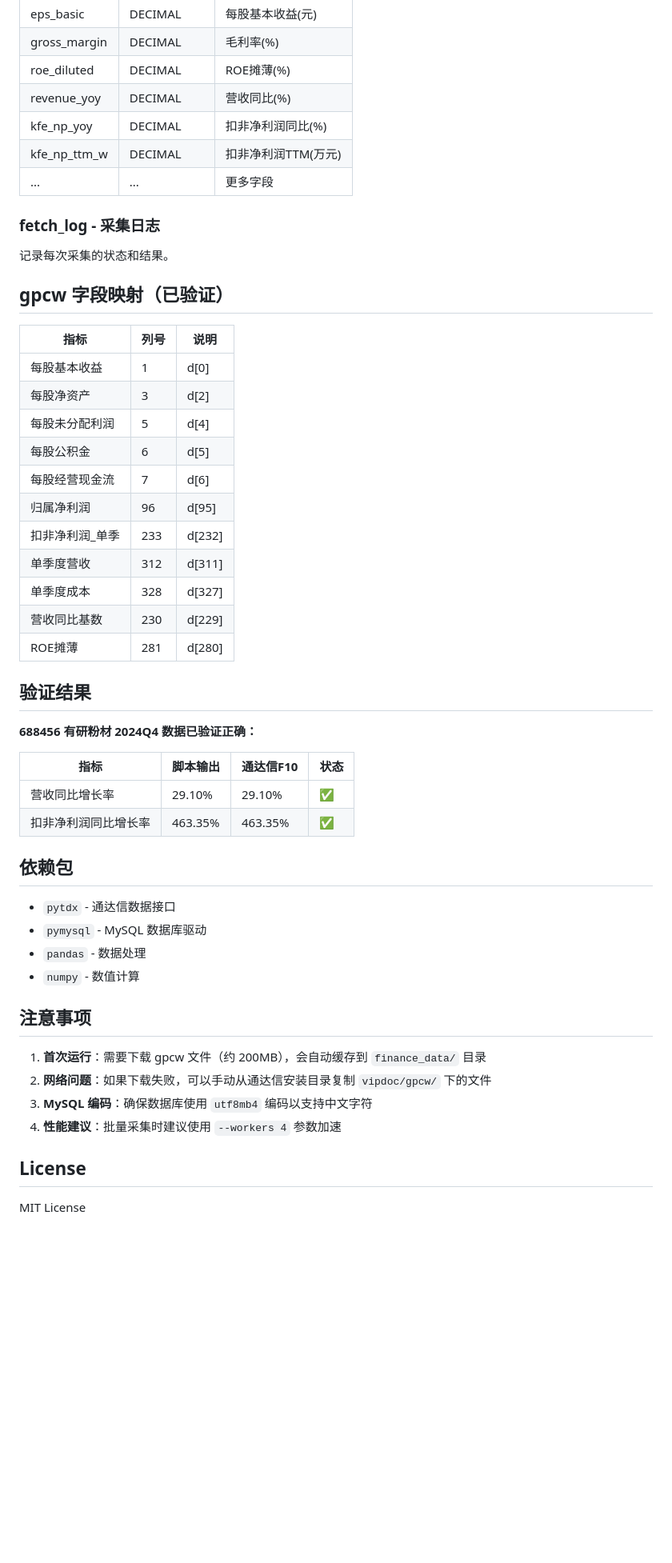
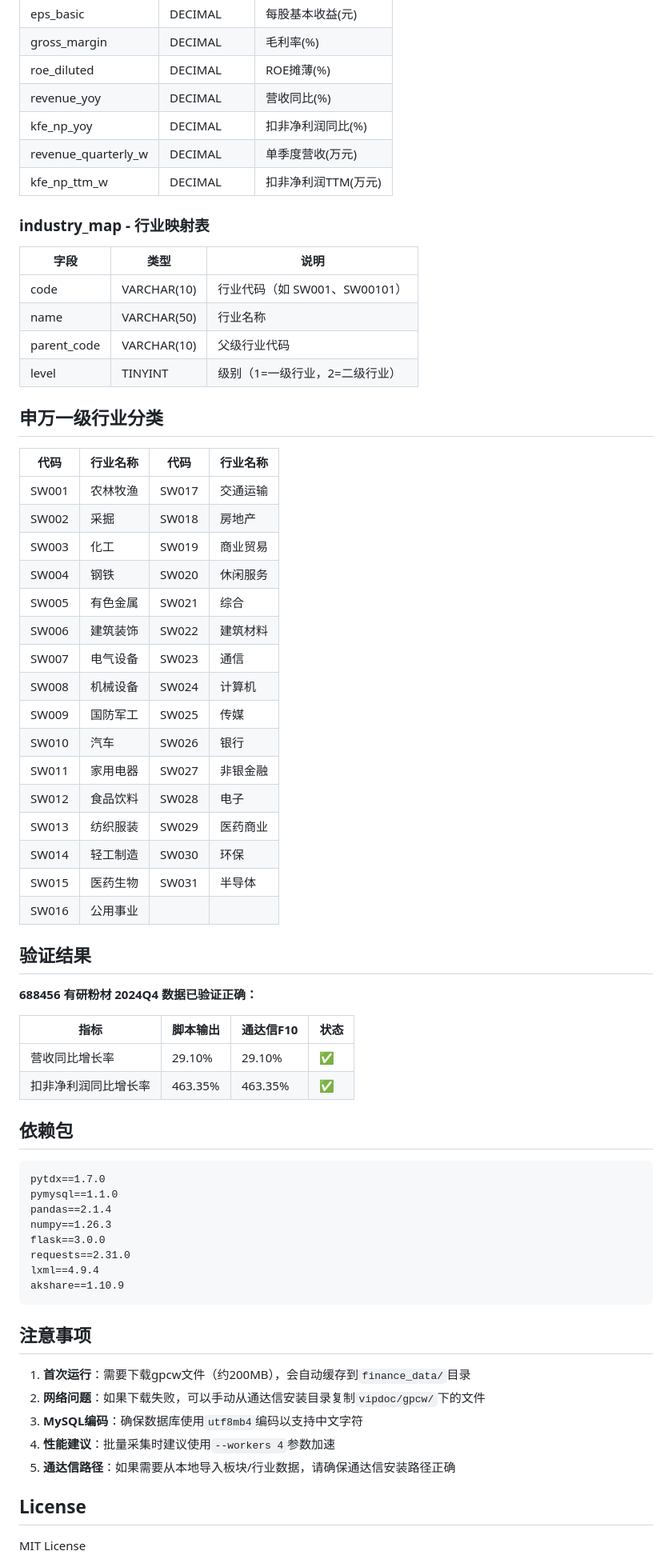
Before and after one commit to luxianfei/luxf-tdx-finance, a Markdown page: README.md, the part around one of its changes. Shown at 80% size. Drawn GitHub-style; blank space fills up the shorter version.

````diff
--- a/README.md
+++ b/README.md
@@ -136,28 +249,38 @@ python -m pytest tests/ -v
 | roe_diluted | DECIMAL | ROE摊薄(%) |
 | revenue_yoy | DECIMAL | 营收同比(%) |
 | kfe_np_yoy | DECIMAL | 扣非净利润同比(%) |
+| revenue_quarterly_w | DECIMAL | 单季度营收(万元) |
 | kfe_np_ttm_w | DECIMAL | 扣非净利润TTM(万元) |
-| ... | ... | 更多字段 |
 
-### fetch_log - 采集日志
+### industry_map - 行业映射表
 
-记录每次采集的状态和结果。
+| 字段 | 类型 | 说明 |
+|------|------|------|
+| code | VARCHAR(10) | 行业代码（如 SW001、SW00101） |
+| name | VARCHAR(50) | 行业名称 |
+| parent_code | VARCHAR(10) | 父级行业代码 |
+| level | TINYINT | 级别（1=一级行业，2=二级行业） |
 
-## gpcw 字段映射（已验证）
+## 申万一级行业分类
 
-| 指标 | 列号 | 说明 |
-|------|------|------|
-| 每股基本收益 | 1 | d[0] |
-| 每股净资产 | 3 | d[2] |
-| 每股未分配利润 | 5 | d[4] |
-| 每股公积金 | 6 | d[5] |
-| 每股经营现金流 | 7 | d[6] |
-| 归属净利润 | 96 | d[95] |
-| 扣非净利润_单季 | 233 | d[232] |
-| 单季度营收 | 312 | d[311] |
-| 单季度成本 | 328 | d[327] |
-| 营收同比基数 | 230 | d[229] |
-| ROE摊薄 | 281 | d[280] |
+| 代码 | 行业名称 | 代码 | 行业名称 |
+|------|----------|------|----------|
+| SW001 | 农林牧渔 | SW017 | 交通运输 |
+| SW002 | 采掘 | SW018 | 房地产 |
+| SW003 | 化工 | SW019 | 商业贸易 |
+| SW004 | 钢铁 | SW020 | 休闲服务 |
+| SW005 | 有色金属 | SW021 | 综合 |
+| SW006 | 建筑装饰 | SW022 | 建筑材料 |
+| SW007 | 电气设备 | SW023 | 通信 |
+| SW008 | 机械设备 | SW024 | 计算机 |
+| SW009 | 国防军工 | SW025 | 传媒 |
+| SW010 | 汽车 | SW026 | 银行 |
+| SW011 | 家用电器 | SW027 | 非银金融 |
+| SW012 | 食品饮料 | SW028 | 电子 |
+| SW013 | 纺织服装 | SW029 | 医药商业 |
+| SW014 | 轻工制造 | SW030 | 环保 |
+| SW015 | 医药生物 | SW031 | 半导体 |
+| SW016 | 公用事业 | | |
 
 ## 验证结果
 
@@ -170,17 +293,24 @@ python -m pytest tests/ -v
 
 ## 依赖包
 
-- `pytdx` - 通达信数据接口
-- `pymysql` - MySQL 数据库驱动
-- `pandas` - 数据处理
-- `numpy` - 数值计算
+```text
+pytdx==1.7.0
+pymysql==1.1.0
+pandas==2.1.4
+numpy==1.26.3
+flask==3.0.0
+requests==2.31.0
+lxml==4.9.4
+akshare==1.10.9
+```
 
 ## 注意事项
 
-1. **首次运行**：需要下载 gpcw 文件（约 200MB），会自动缓存到 `finance_data/` 目录
-2. **网络问题**：如果下载失败，可以手动从通达信安装目录复制 `vipdoc/gpcw/` 下的文件
-3. **MySQL 编码**：确保数据库使用 `utf8mb4` 编码以支持中文字符
-4. **性能建议**：批量采集时建议使用 `--workers 4` 参数加速
+1. **首次运行**：需要下载gpcw文件（约200MB），会自动缓存到`finance_data/`目录
+2. **网络问题**：如果下载失败，可以手动从通达信安装目录复制`vipdoc/gpcw/`下的文件
+3. **MySQL编码**：确保数据库使用`utf8mb4`编码以支持中文字符
+4. **性能建议**：批量采集时建议使用`--workers 4`参数加速
+5. **通达信路径**：如果需要从本地导入板块/行业数据，请确保通达信安装路径正确
 
 ## License
 
````
Also changed, not shown: other parts of README.md (+139 -26 lines).
